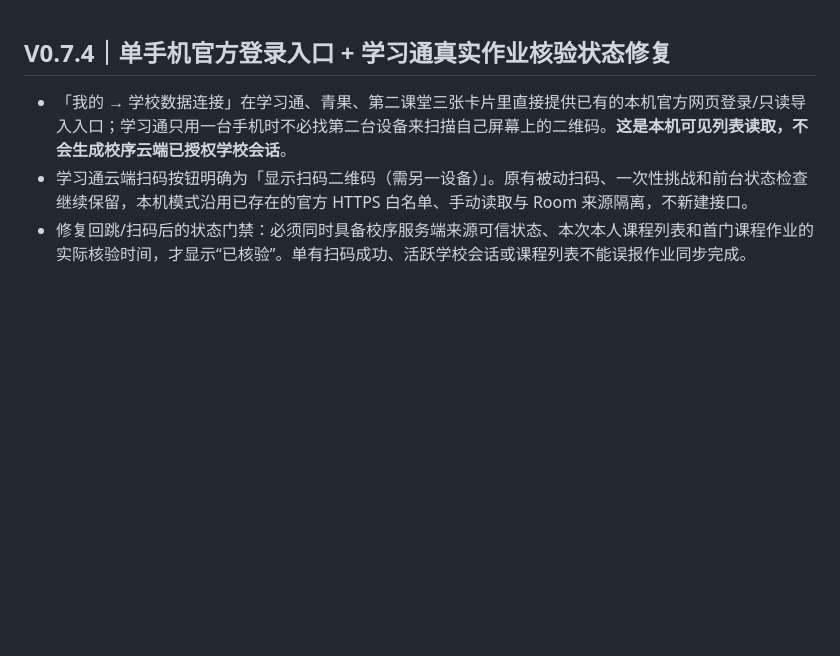
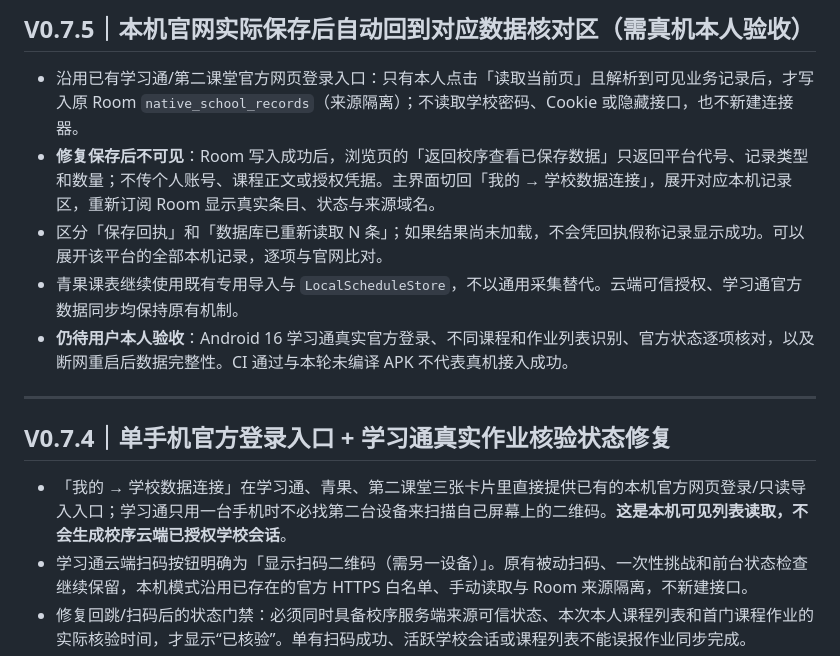
Before and after one commit to 07xh/dorm-os, a Markdown page: apps/xiaoxu-android/README.md, the part around the change. GitHub-like rendering; blank space fills up the shorter version.

Commit message:
docs(android): explain local data readback and true-account verification boundary

```diff
--- a/apps/xiaoxu-android/README.md
+++ b/apps/xiaoxu-android/README.md
@@ -1,3 +1,12 @@
+## V0.7.5｜本机官网实际保存后自动回到对应数据核对区（需真机本人验收）
+
+- 沿用已有学习通/第二课堂官方网页登录入口：只有本人点击「读取当前页」且解析到可见业务记录后，才写入原 Room `native_school_records`（来源隔离）；不读取学校密码、Cookie 或隐藏接口，也不新建连接器。
+- **修复保存后不可见**：Room 写入成功后，浏览页的「返回校序查看已保存数据」只返回平台代号、记录类型和数量；不传个人账号、课程正文或授权凭据。主界面切回「我的 → 学校数据连接」，展开对应本机记录区，重新订阅 Room 显示真实条目、状态与来源域名。
+- 区分「保存回执」和「数据库已重新读取 N 条」；如果结果尚未加载，不会凭回执假称记录显示成功。可以展开该平台的全部本机记录，逐项与官网比对。
+- 青果课表继续使用既有专用导入与 `LocalScheduleStore`，不以通用采集替代。云端可信授权、学习通官方数据同步均保持原有机制。
+- **仍待用户本人验收**：Android 16 学习通真实官方登录、不同课程和作业列表识别、官方状态逐项核对，以及断网重启后数据完整性。CI 通过与本轮未编译 APK 不代表真机接入成功。
+
+---
 ## V0.7.4｜单手机官方登录入口 + 学习通真实作业核验状态修复
 
 - 「我的 → 学校数据连接」在学习通、青果、第二课堂三张卡片里直接提供已有的本机官方网页登录/只读导入入口；学习通只用一台手机时不必找第二台设备来扫描自己屏幕上的二维码。**这是本机可见列表读取，不会生成校序云端已授权学校会话**。
```
